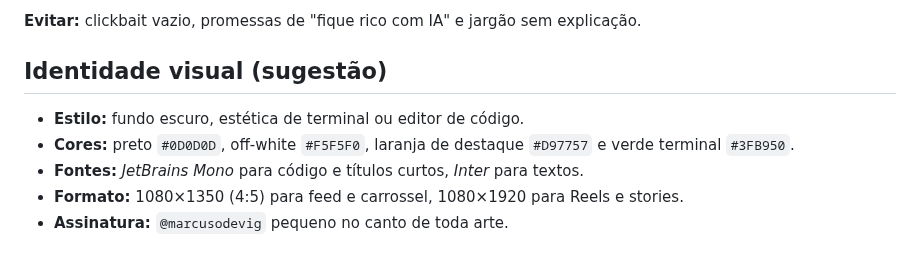
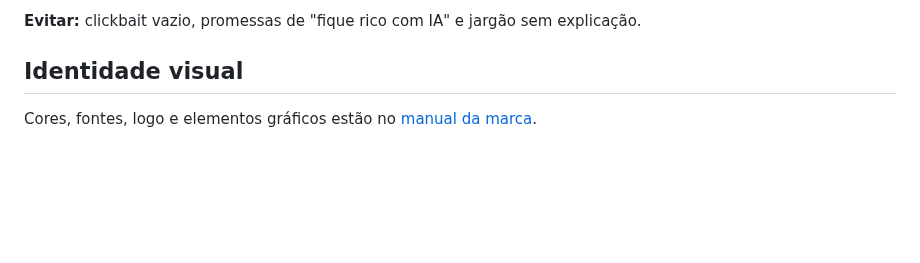
Before and after one commit to mvrebolo/marcusodev, a Markdown page: marca/perfil.md, the part around the change. GitHub-like rendering; blank space fills up the shorter version.

```diff
--- a/marca/perfil.md
+++ b/marca/perfil.md
@@ -50,10 +50,6 @@ Ensino a criar projetos com Claude Code 🛠️
 
 **Evitar:** clickbait vazio, promessas de "fique rico com IA" e jargão sem explicação.
 
-## Identidade visual (sugestão)
+## Identidade visual
 
-- **Estilo:** fundo escuro, estética de terminal ou editor de código.
-- **Cores:** preto `#0D0D0D`, off-white `#F5F5F0`, laranja de destaque `#D97757` e verde terminal `#3FB950`.
-- **Fontes:** *JetBrains Mono* para código e títulos curtos, *Inter* para textos.
-- **Formato:** 1080×1350 (4:5) para feed e carrossel, 1080×1920 para Reels e stories.
-- **Assinatura:** `@marcusodevig` pequeno no canto de toda arte.
+Cores, fontes, logo e elementos gráficos estão no [manual da marca](manual-da-marca.md).
```
Also changed, not shown: README.md (+6 -2 lines), marca/manual-da-marca.md (added, +113 -0 lines), posts/01-apresentacao.md (+1 -1 lines), marca/painel-da-marca.png (added), 4 other files.
